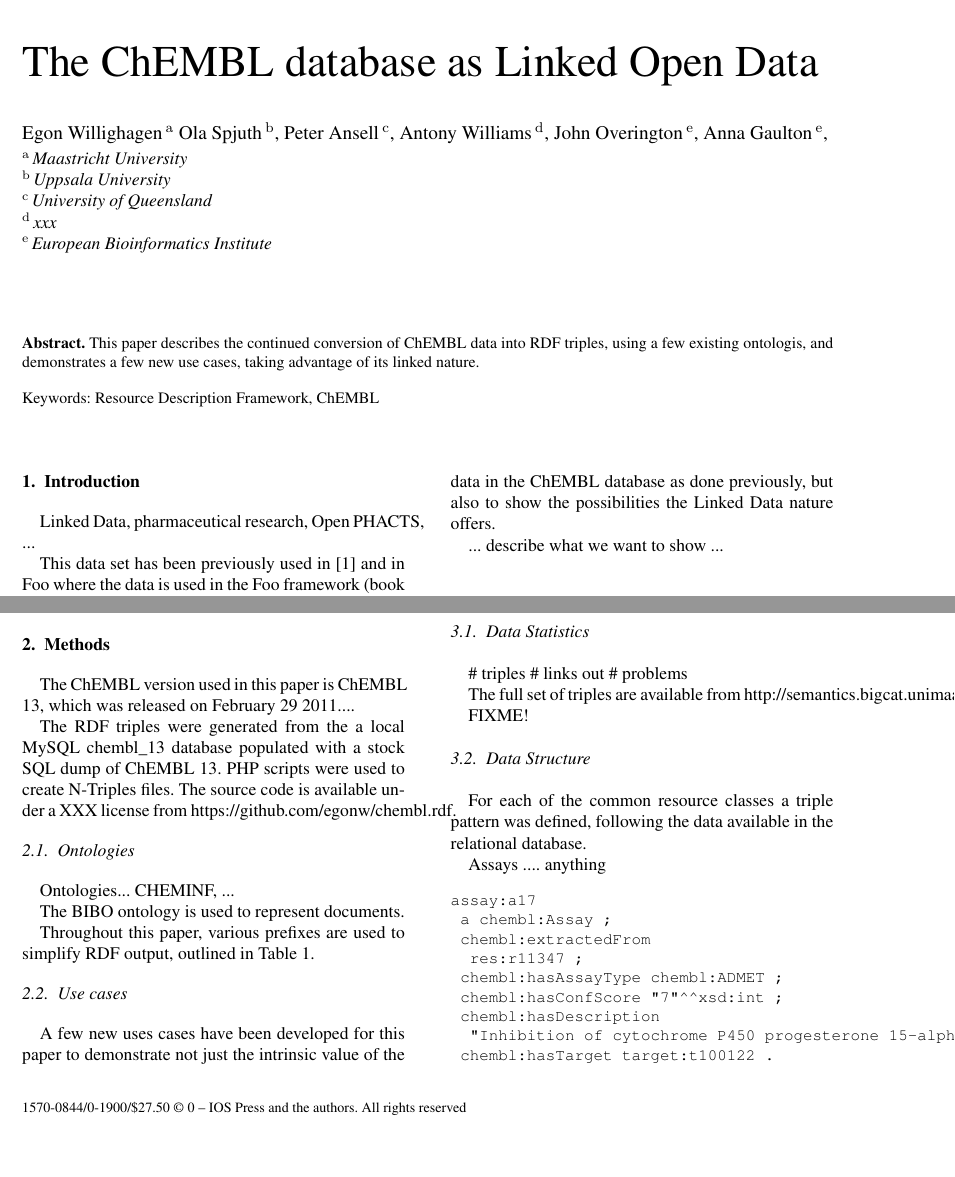
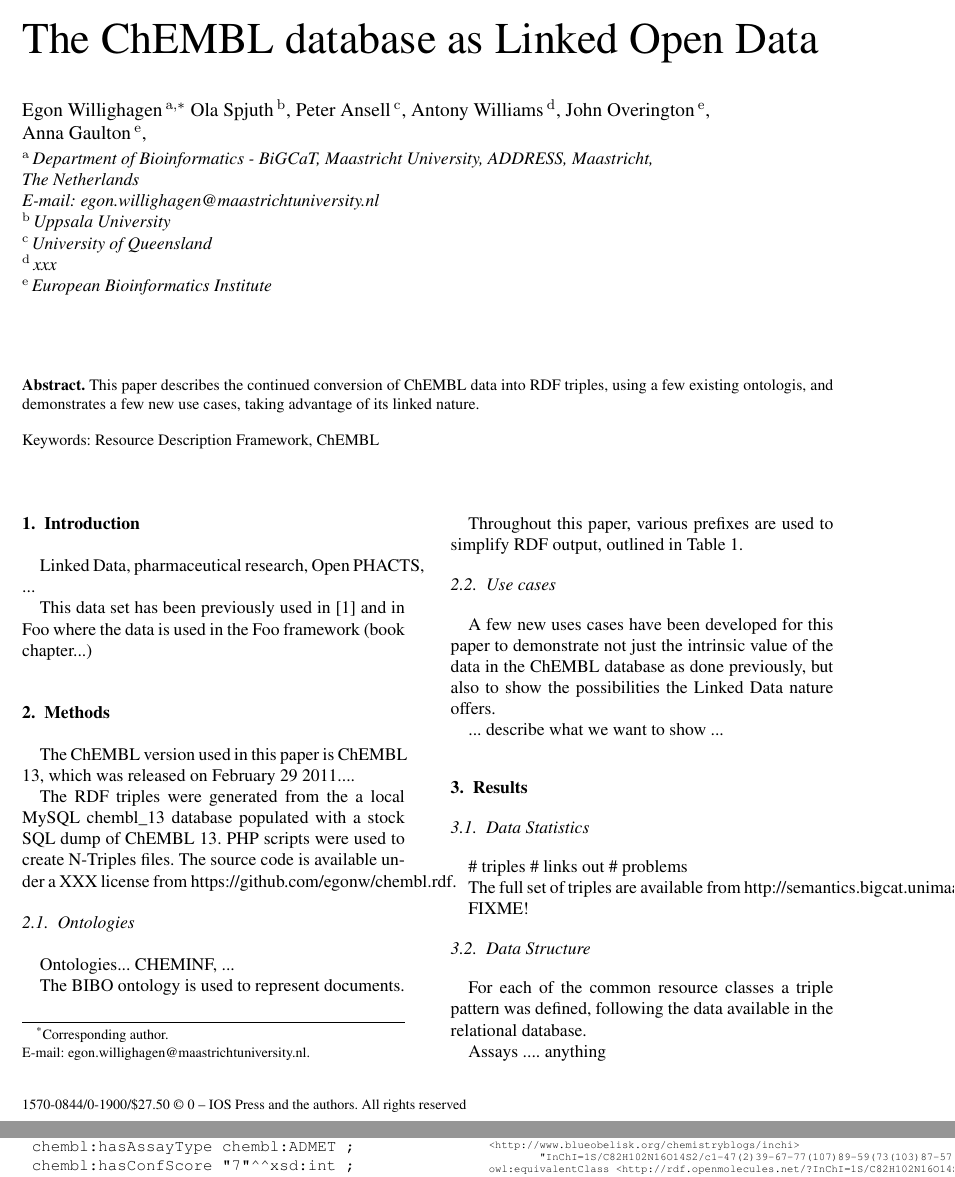
Before and after one commit to egonw/chembl-rdf-paper, a LaTeX document (article.tex): two parts of page 1 of 4 before the commit and two parts of pages 1 and 2 of 4 after it, joined at a grey line, cut so that both start at the same text, the shorter picture padded with empty space. Compiled offline with pdfLaTeX.

Commit message:
Completer address

```diff
--- a/article.tex
+++ b/article.tex
@@ -52,7 +52,7 @@
 
 
 % For one author:
-\author[A]{\fnms{Egon} \snm{Willighagen}} % \thanks{Huh?}}
+\author[A]{\fnms{Egon} \snm{Willighagen}\thanks{Corresponding author.\\ E-mail: egon.willighagen@maastrichtuniversity.nl.}}
 % Two or more authors (order to be determined):
 \author[B]{\fnms{Ola} \snm{Spjuth}},
 \author[C]{\fnms{Peter} \snm{Ansell}},
@@ -60,7 +60,8 @@
 \author[E]{\fnms{John} \snm{Overington}},
 \author[E]{\fnms{Anna} \snm{Gaulton}},
 
-\address[A]{Maastricht University}
+\address[A]{Department of Bioinformatics - BiGCaT, Maastricht University, ADDRESS, Maastricht,\\ The Netherlands\\
+E-mail: egon.willighagen@maastrichtuniversity.nl}
 \runningauthor{E.L. Willighagen et al.}
 \address[B]{Uppsala University}
 \address[C]{University of Queensland}
```
